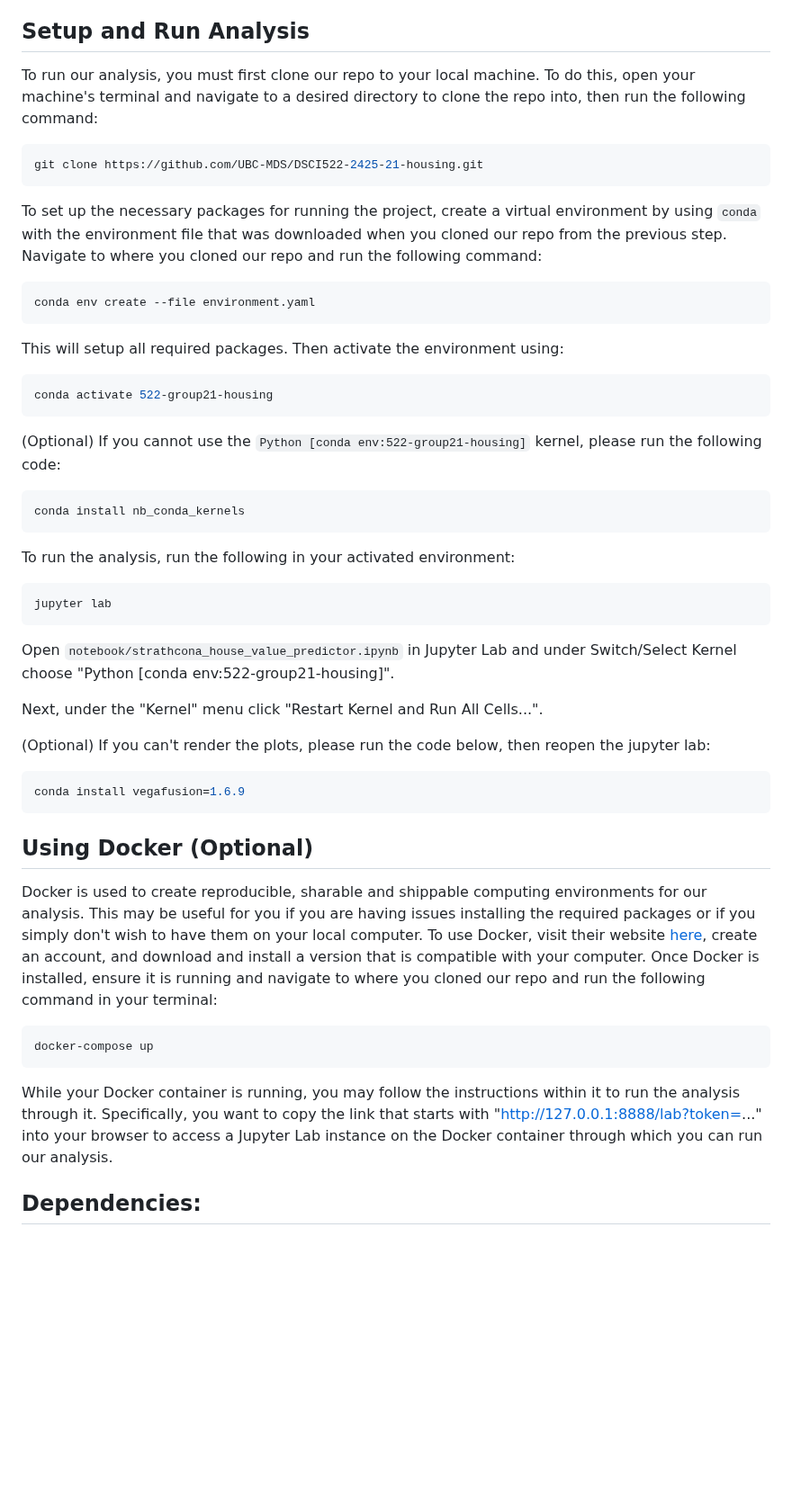
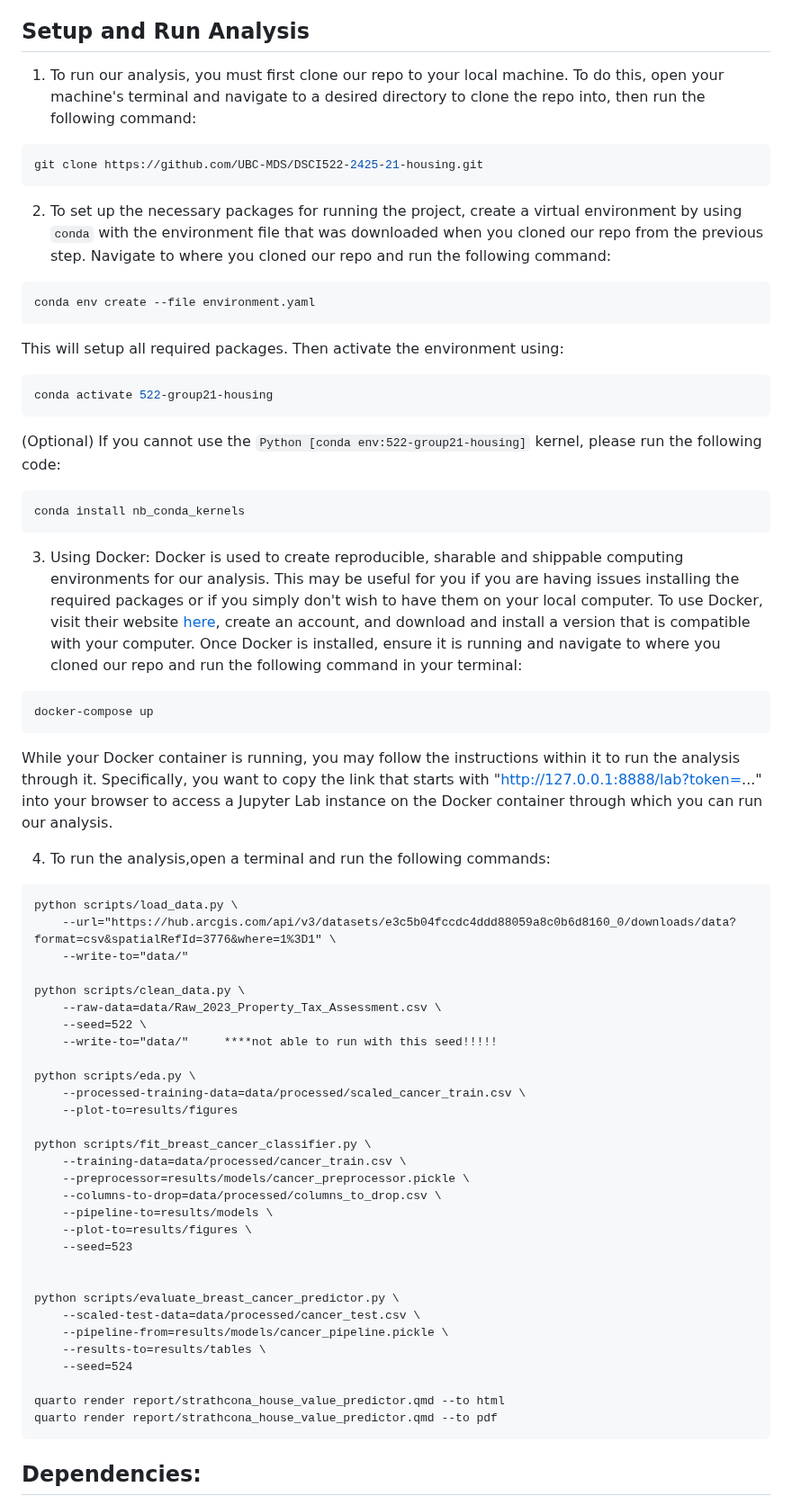
Before and after one commit to UBC-MDS/DSCI522-2425-21-housing, a Markdown page: README.md, the part around one of its changes. Shown at 90% size. Drawn GitHub-style; blank space fills up the shorter version.

Commit message:
Update README.md analysis pipeline

````diff
--- a/README.md
+++ b/README.md
@@ -24,10 +28,10 @@ The data set was chosen for its rich feature set, adequate sample size, and publ
 ## Setup and Run Analysis
-To run our analysis, you must first clone our repo to your local machine. To do this, open your machine's terminal and navigate to a desired directory to clone the repo into, then run the following command:
+1. To run our analysis, you must first clone our repo to your local machine. To do this, open your machine's terminal and navigate to a desired directory to clone the repo into, then run the following command:
 ```bash
 git clone https://github.com/UBC-MDS/DSCI522-2425-21-housing.git
 ```
 
-To set up the necessary packages for running the project, create a virtual environment by using `conda` with the environment file that was downloaded when you cloned our repo from the previous step. Navigate to where you cloned our repo and run the following command:
+2. To set up the necessary packages for running the project, create a virtual environment by using `conda` with the environment file that was downloaded when you cloned our repo from the previous step. Navigate to where you cloned our repo and run the following command:
 ```bash
 conda env create --file environment.yaml
 ```
@@ -41,20 +45,7 @@ conda activate 522-group21-housing
 conda install nb_conda_kernels
 ```
 
-To run the analysis, run the following in your activated environment:
-```bash
-jupyter lab
-```
-Open `notebook/strathcona_house_value_predictor.ipynb` in Jupyter Lab and under Switch/Select Kernel choose "Python [conda env:522-group21-housing]".
-
-Next, under the "Kernel" menu click "Restart Kernel and Run All Cells...".
-
-(Optional) If you can't render the plots, please run the code below, then reopen the jupyter lab:
-```bash
-conda install vegafusion=1.6.9
-```
-
-## Using Docker (Optional)
+3. Using Docker:
 Docker is used to create reproducible, sharable and shippable computing environments for our analysis. This may be useful for you if you are having issues installing the required packages or if you simply don't wish to have them on your local computer.
 To use Docker, visit their website [here](https://www.docker.com/), create an account, and download and install a version that is compatible with your computer.
 Once Docker is installed, ensure it is running and navigate to where you cloned our repo and run the following command in your terminal:
@@ -62,6 +53,42 @@ Once Docker is installed, ensure it is running and navigate to where you cloned
 docker-compose up
 ```
 While your Docker container is running, you may follow the instructions within it to run the analysis through it. Specifically, you want to copy the link that starts with "http://127.0.0.1:8888/lab?token=..." into your browser to access a Jupyter Lab instance on the Docker container through which you can run our analysis.
+
+4. To run the analysis,open a terminal and run the following commands:
+
+```
+python scripts/load_data.py \
+    --url="https://hub.arcgis.com/api/v3/datasets/e3c5b04fccdc4ddd88059a8c0b6d8160_0/downloads/data?format=csv&spatialRefId=3776&where=1%3D1" \
+    --write-to="data/"
+
+python scripts/clean_data.py \
+    --raw-data=data/Raw_2023_Property_Tax_Assessment.csv \
+    --seed=522 \
+    --write-to="data/"     ****not able to run with this seed!!!!!
+
+python scripts/eda.py \
+    --processed-training-data=data/processed/scaled_cancer_train.csv \
+    --plot-to=results/figures
+
+python scripts/fit_breast_cancer_classifier.py \
+    --training-data=data/processed/cancer_train.csv \
+    --preprocessor=results/models/cancer_preprocessor.pickle \
+    --columns-to-drop=data/processed/columns_to_drop.csv \
+    --pipeline-to=results/models \
+    --plot-to=results/figures \
+    --seed=523
+
+
+python scripts/evaluate_breast_cancer_predictor.py \
+	--scaled-test-data=data/processed/cancer_test.csv \
+	--pipeline-from=results/models/cancer_pipeline.pickle \
+	--results-to=results/tables \
+	--seed=524
+
+quarto render report/strathcona_house_value_predictor.qmd --to html
+quarto render report/strathcona_house_value_predictor.qmd --to pdf
+```
+
 
 ## Dependencies:
   - python=3.11
````
Also changed, not shown: other parts of README.md (+8 -0 lines).
